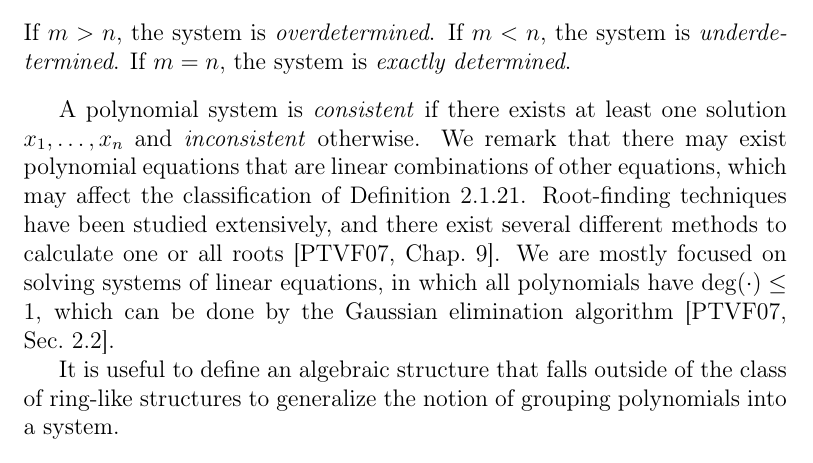
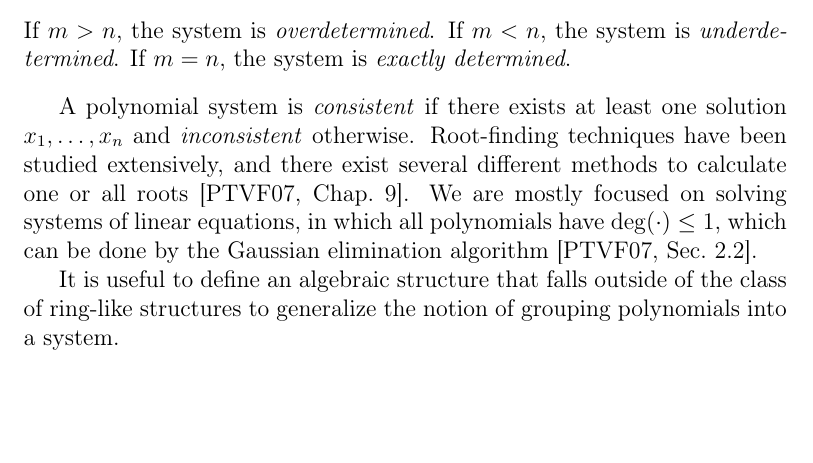
Before and after one commit to zambonin/msc, a LaTeX thesis (main.tex): part of page 21 of 84, cut so that both start at the same text, the shorter picture padded with empty space. Compiled offline with pdfLaTeX.

Commit message:
overleaf_to_git: update main.tex from r17642 to r17643

```diff
--- a/main.tex
+++ b/main.tex
@@ -319,7 +319,7 @@ Several polynomials may be used to model a complex structure in which they behav
   If $m > n$, the system is \emph{overdetermined}. If $m < n$, the system is \emph{underdetermined}. If $m = n$, the system is \emph{exactly determined}.
 \end{definition}
 
-A polynomial system is \emph{consistent} if there exists at least one solution $x_{1}, \dots, x_{n}$ and \emph{inconsistent} otherwise. We remark that there may exist polynomial equations that are linear combinations of other equations, which may affect the classification of Definition~\ref{def:poly-sys}. Root-finding techniques have been studied extensively, and there exist several different methods to calculate one or all roots~\cite[Chap.~9]{Press:2007}. We are mostly focused on solving systems of linear equations, in which all polynomials have $\deg(\cdot) \leq 1$, which can be done by the Gaussian elimination algorithm~\cite[Sec.~2.2]{Press:2007}.
+A polynomial system is \emph{consistent} if there exists at least one solution $x_{1}, \dots, x_{n}$ and \emph{inconsistent} otherwise. Root-finding techniques have been studied extensively, and there exist several different methods to calculate one or all roots~\cite[Chap.~9]{Press:2007}. We are mostly focused on solving systems of linear equations, in which all polynomials have $\deg(\cdot) \leq 1$, which can be done by the Gaussian elimination algorithm~\cite[Sec.~2.2]{Press:2007}.
 
 It is useful to define an algebraic structure that falls outside of the class of ring-like structures to generalize the notion of grouping polynomials into a system.
 
```
